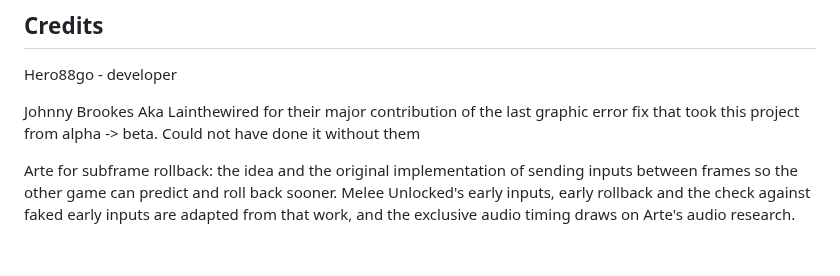
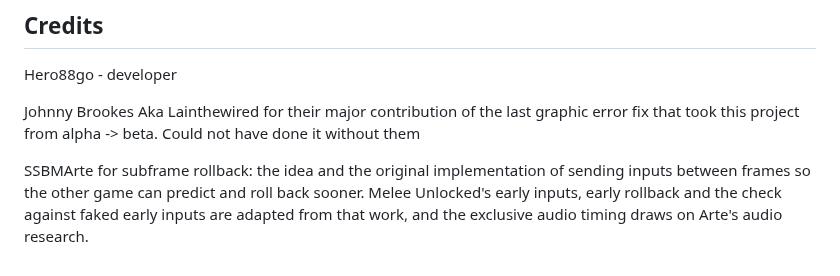
Before and after one commit to Hero88go/melee-unlocked, a Markdown page: README.md, the part around the change. Drawn GitHub-style.

Commit message:
Correct contributor name in README.md

```diff
--- a/README.md
+++ b/README.md
@@ -292,4 +292,4 @@ Hero88go - developer
 
 Johnny Brookes Aka Lainthewired for their major contribution of the last graphic error fix that took this project from alpha -> beta. Could not have done it without them
 
-Arte for subframe rollback: the idea and the original implementation of sending inputs between frames so the other game can predict and roll back sooner. Melee Unlocked's early inputs, early rollback and the check against faked early inputs are adapted from that work, and the exclusive audio timing draws on Arte's audio research.
+SSBMArte for subframe rollback: the idea and the original implementation of sending inputs between frames so the other game can predict and roll back sooner. Melee Unlocked's early inputs, early rollback and the check against faked early inputs are adapted from that work, and the exclusive audio timing draws on Arte's audio research.
```
